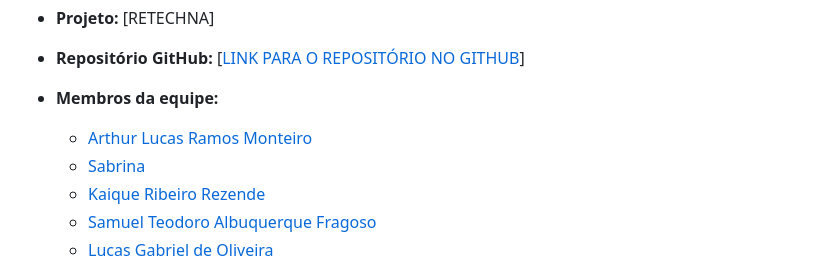
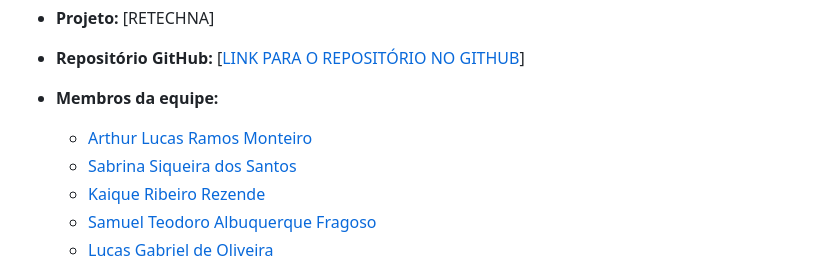
Before and after one commit to ICEI-PUC-Minas-CC-TI/ti1-cc-2025-2-tarde-grupo-2-lixo-eletronico, a Markdown page: docs/README.md, the part around the change printed below. Rendered like a GitHub page.

Commit message:
Alteração -  README.md

```diff
--- a/docs/README.md
+++ b/docs/README.md
@@ -8,7 +8,7 @@ Informações básicas do projeto.
 * **Membros da equipe:**
 
   * [Arthur Lucas Ramos Monteiro](https://github.com/Arthur-Monteiro-CC)
-  * [Sabrina](https://github.com/Sabrina-1)
+  * [Sabrina Siqueira dos Santos](https://github.com/Sabrina-1)
   * [Kaique Ribeiro Rezende](https://github.com/Kaique-tec)
   * [Samuel Teodoro Albuquerque Fragoso](https://github.com/samuelfragosoye)
   * [Lucas Gabriel de Oliveira](https://github.com/cicrano)
```
Also changed, not shown: other parts of docs/README.md (+2 -0 lines).
